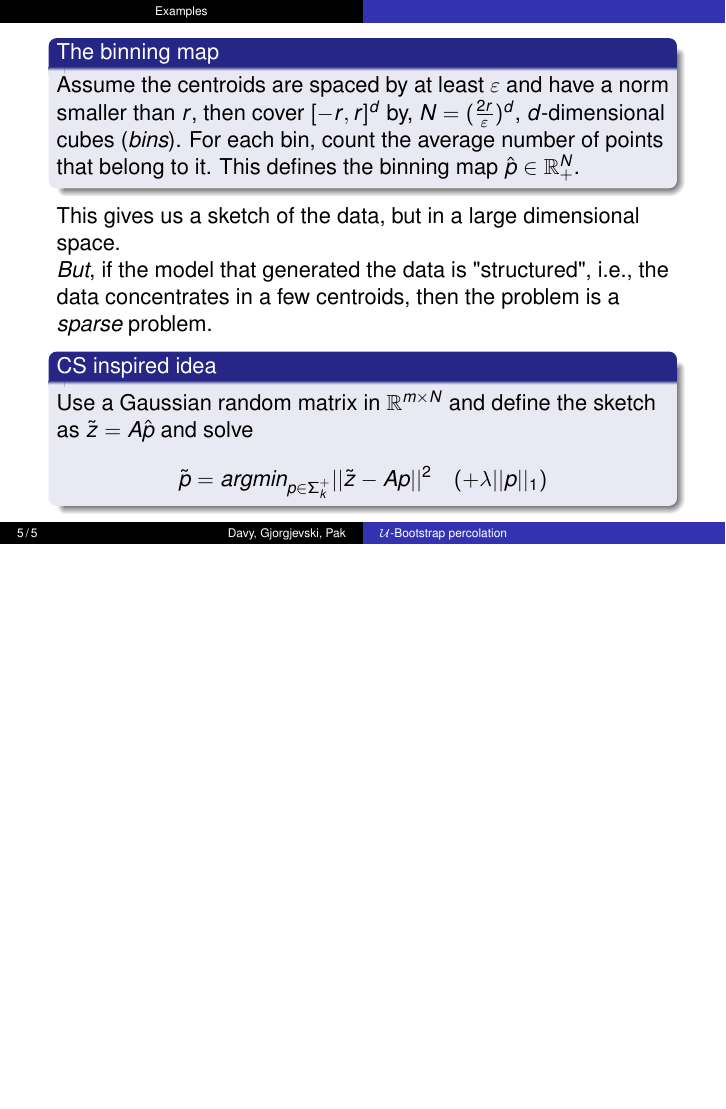
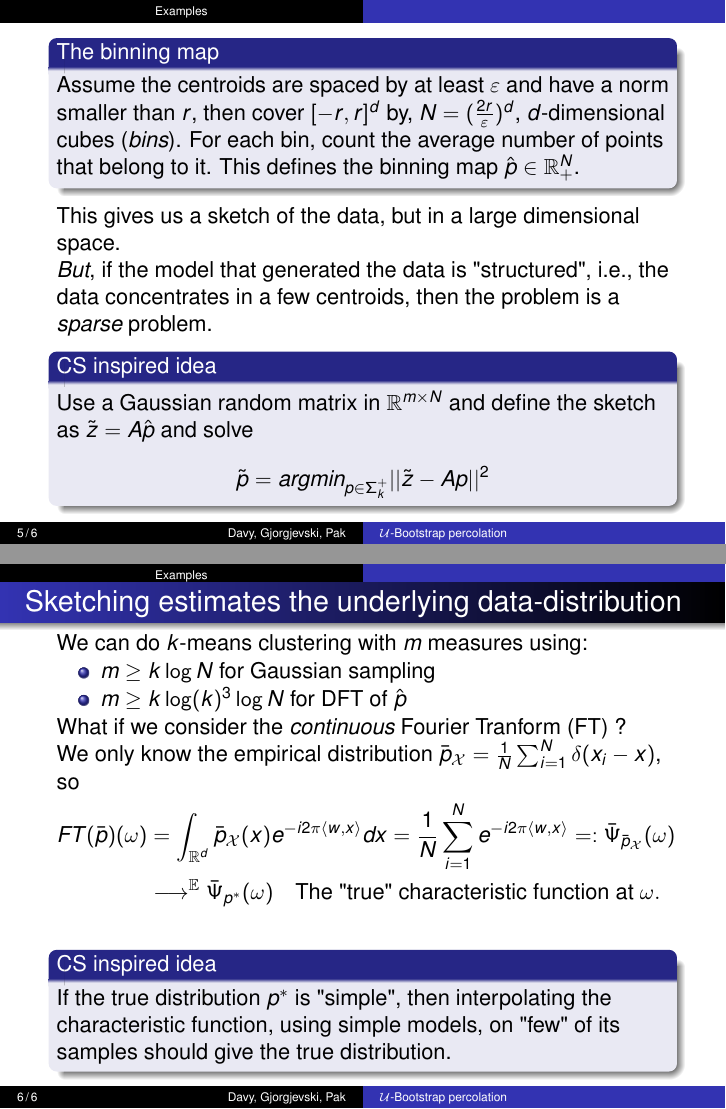
Before and after one commit to DavyL/sketching_slides, LaTeX slides (main.tex, which reads leo.tex): page 5 of 5 before the commit and pages 5 and 6 of 6 after it, the two joined at a grey line, the shorter picture padded with empty space. Compiled offline with pdfLaTeX.

Commit message:
new commit

```diff
--- a/leo.tex
+++ b/leo.tex
@@ -48,10 +48,25 @@
 	\begin{block}{CS inspired idea}
 		Use a Gaussian random matrix in $\mathbb{R}^{m\times N}$ and define the sketch as $\tilde z = A\hat{p}$ and solve
 		\begin{equation*}
-			\tilde p = argmin_{p\in\Sigma_k^+}||\tilde z - Ap||^2\quad (+\lambda||p||_1)
+			\tilde p = argmin_{p\in\Sigma_k^+}||\tilde z - Ap||^2
 		\end{equation*}
+	\end{block}
+\end{frame}
 
+\begin{frame}{Sketching estimates the underlying data-distribution}
+	We can do $k$-means clustering with $m$ measures using:
+		\begin{itemize}
+			\item $m\geq k\log N$ for Gaussian sampling
+			\item $m \geq k\log(k)^3\log N$ for DFT of $\hat{p}$
+		\end{itemize}
+	What if we consider the \emph{continuous} Fourier Tranform (FT) ?
+	\newline
+	We only know the empirical distribution $\bar p_\mathcal{X} = \frac{1}{N}\sum_{i=1}^N \delta(x_i - x)$, so
+	\begin{align*}
+		FT(\bar p)(\omega) &= \int_{\mathbb{R}^d} \bar p_\mathcal{X}(x) e^{-i2\pi\langle w, x\rangle}dx = \frac{1}{N}\sum_{i=1}^N e^{-i2\pi\langle w,x\rangle} =: \bar \Psi_{\bar p_\mathcal{X}}(\omega) \\
+				&\longrightarrow^{\mathbb{E}} \bar \Psi_{p^*}(\omega) \quad\text{The "true" characteristic function at $\omega$}.
+	\end{align*}
+	\begin{block}{CS inspired idea}
+		If the true distribution $p^*$ is "simple", then interpolating the characteristic function, using simple models, on "few" of its samples should give the true distribution.
 	\end{block}
-
-
 \end{frame}
```
Also changed, not shown: main.pdf.
